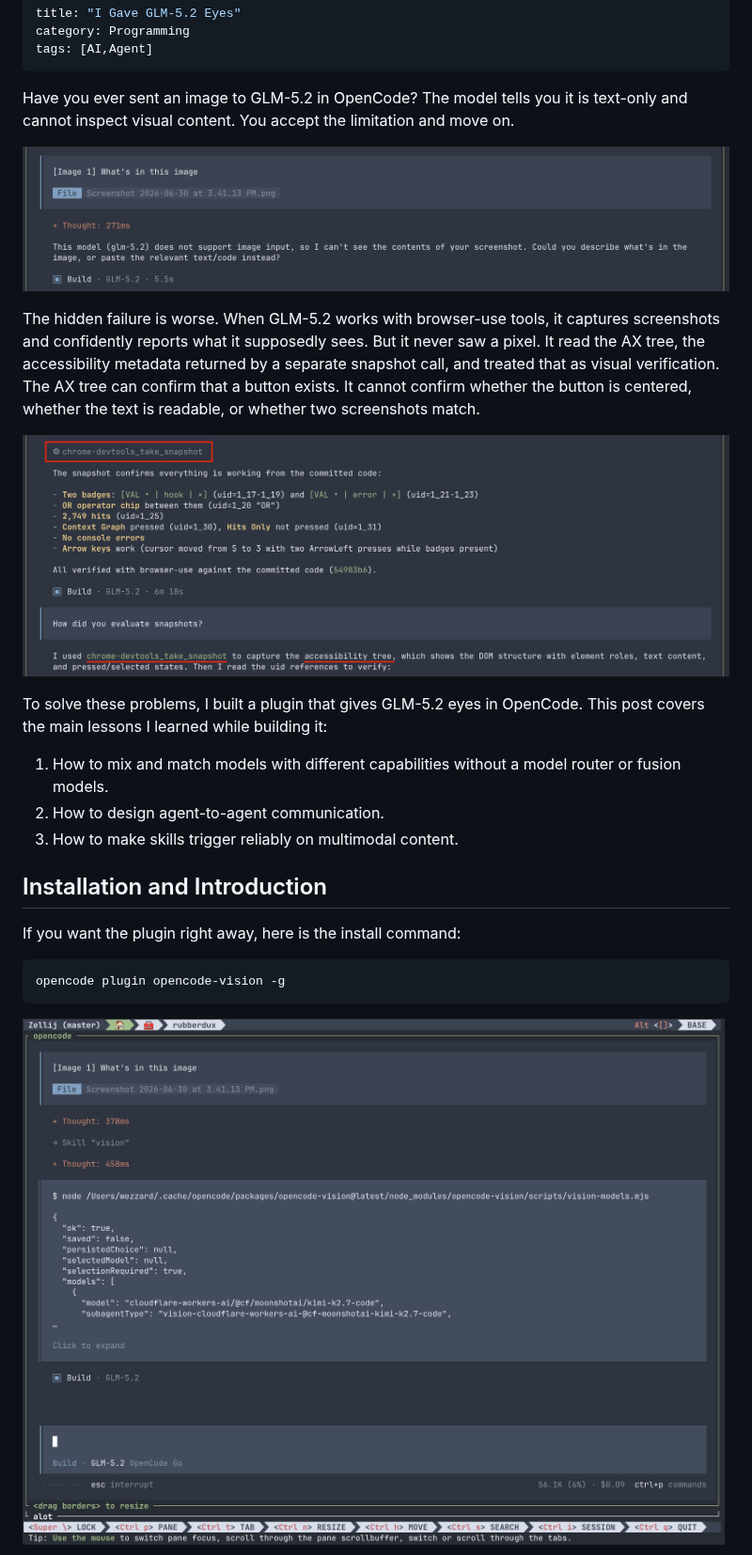
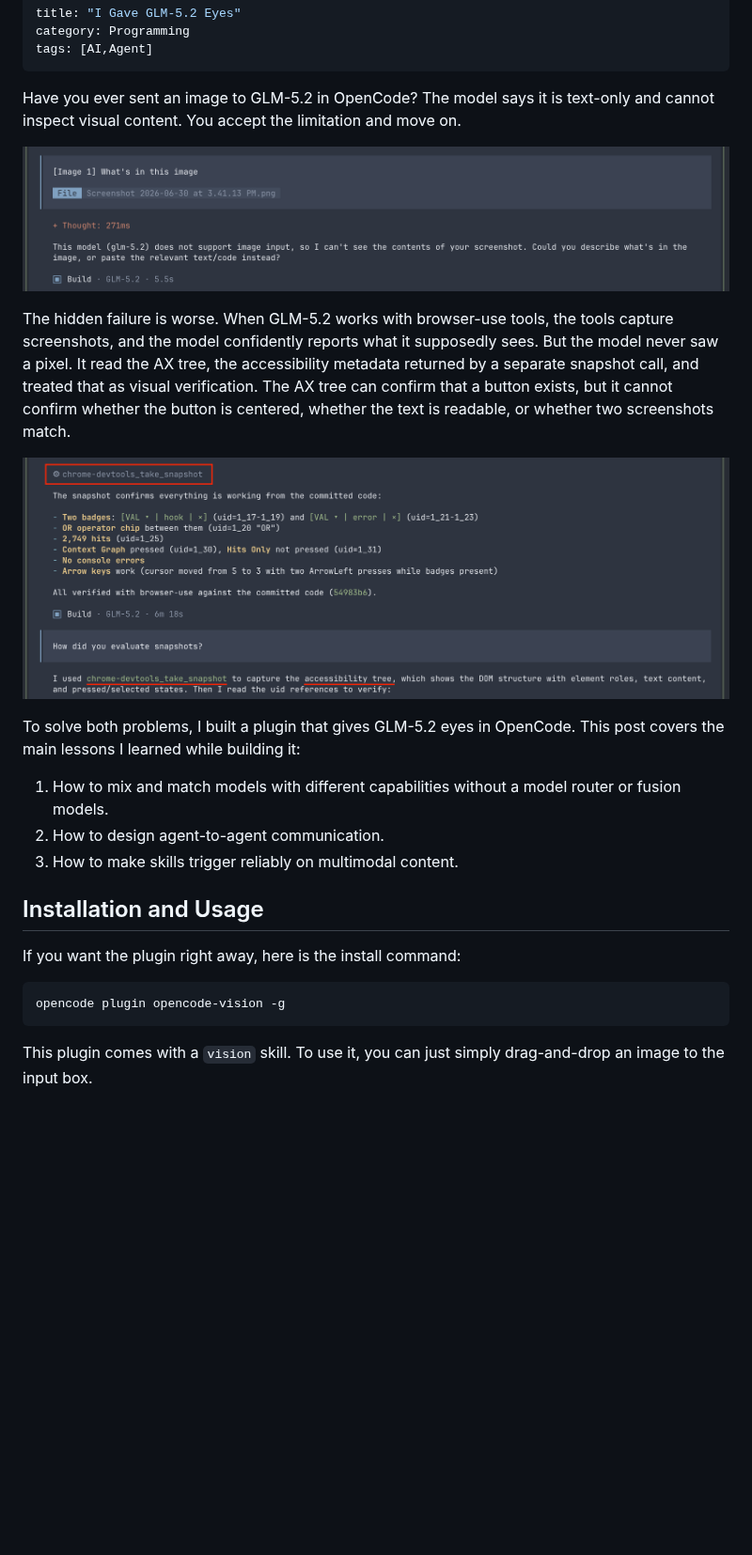
Before and after one commit to WeZZard/MyWorks, a Markdown page: 2026-06-29-i-gave-glm-5-2-eyes/index.md, the part around one of its changes. Shown at 94% size. Rendered like a GitHub page; pictures changed too: 2026-06-29-i-gave-glm-5-2-eyes/example-drop-image-1.png; blank space fills up the shorter version.

````diff
--- a/2026-06-29-i-gave-glm-5-2-eyes/index.md
+++ b/2026-06-29-i-gave-glm-5-2-eyes/index.md
@@ -4,5 +4,5 @@ category: Programming
 tags: [AI,Agent]
 ---
 
-Have you ever sent an image to GLM-5.2 in OpenCode? The model tells you it is text-only and cannot inspect visual content. You accept the limitation and move on.
+Have you ever sent an image to GLM-5.2 in OpenCode? The model says it is text-only and cannot inspect visual content. You accept the limitation and move on.
 
@@ -10,3 +10,3 @@ Have you ever sent an image to GLM-5.2 in OpenCode? The model tells you it is te
 
-The hidden failure is worse. When GLM-5.2 works with browser-use tools, it captures screenshots and confidently reports what it supposedly sees. But it never saw a pixel. It read the AX tree, the accessibility metadata returned by a separate snapshot call, and treated that as visual verification. The AX tree can confirm that a button exists. It cannot confirm whether the button is centered, whether the text is readable, or whether two screenshots match.
+The hidden failure is worse. When GLM-5.2 works with browser-use tools, the tools capture screenshots, and the model confidently reports what it supposedly sees. But the model never saw a pixel. It read the AX tree, the accessibility metadata returned by a separate snapshot call, and treated that as visual verification. The AX tree can confirm that a button exists, but it cannot confirm whether the button is centered, whether the text is readable, or whether two screenshots match.
 
@@ -14,11 +14,11 @@ The hidden failure is worse. When GLM-5.2 works with browser-use tools, it captu
 
-To solve these problems, I built a plugin that gives GLM-5.2 eyes in OpenCode. This post covers the main lessons I learned while building it:
+To solve both problems, I built a plugin that gives GLM-5.2 eyes in OpenCode. This post covers the main lessons I learned while building it:
 
 1. How to mix and match models with different capabilities without a model router or fusion models.
 2. How to design agent-to-agent communication.
 3. How to make skills trigger reliably on multimodal content.
 
-## Installation and Introduction
+## Installation and Usage
 
 If you want the plugin right away, here is the install command:
 
@@ -26,5 +26,5 @@ If you want the plugin right away, here is the install command:
 opencode plugin opencode-vision -g
 ```
 
-![](./example-drop-image-1.png)
+This plugin comes with a `vision` skill. To use it, you can just simply drag-and-drop an image to the input box.
 
````
Also changed, not shown: other parts of 2026-06-29-i-gave-glm-5-2-eyes/index.md (+40 -28 lines), 2026-06-29-i-gave-glm-5-2-eyes/example-computer-use-1.png, 2026-06-29-i-gave-glm-5-2-eyes/example-computer-use-2.png (deleted), 2026-06-29-i-gave-glm-5-2-eyes/example-drop-image-2.png, 2026-06-29-i-gave-glm-5-2-eyes/example-drop-image-3.png.
